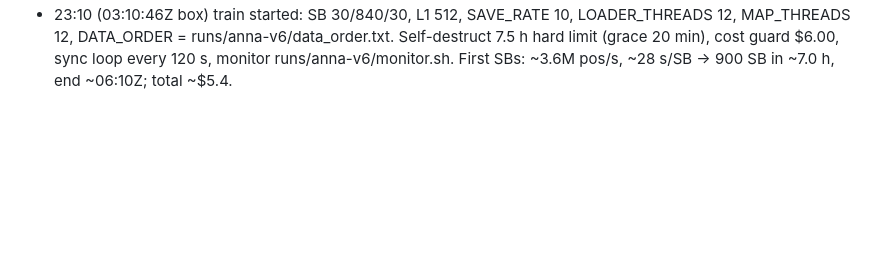
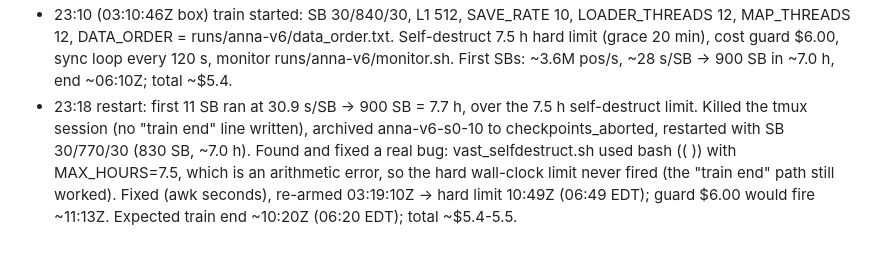
Before and after one commit to Lironktf/anna-chess, a Markdown page: runs/anna-v6/PLAN.md, the part around the change. Rendered like a GitHub page; blank space fills up the shorter version.

Commit message:
anna-v6: restart with 830 SB, self-destruct fix noted

```diff
--- a/runs/anna-v6/PLAN.md
+++ b/runs/anna-v6/PLAN.md
@@ -125,3 +125,8 @@ MAX_HOURS computed from the actual spend so the total stays under $6.00. Data or
 - 23:10 (03:10:46Z box) train started: SB 30/840/30, L1 512, SAVE_RATE 10, LOADER_THREADS 12, MAP_THREADS 12, DATA_ORDER
   = runs/anna-v6/data_order.txt. Self-destruct 7.5 h hard limit (grace 20 min), cost guard $6.00, sync loop every 120 s,
   monitor runs/anna-v6/monitor.sh. First SBs: ~3.6M pos/s, ~28 s/SB -> 900 SB in ~7.0 h, end ~06:10Z; total ~$5.4.
+- 23:18 restart: first 11 SB ran at 30.9 s/SB -> 900 SB = 7.7 h, over the 7.5 h self-destruct limit. Killed the tmux session
+  (no "train end" line written), archived anna-v6-s0-10 to checkpoints_aborted, restarted with SB 30/770/30 (830 SB, ~7.0 h).
+  Found and fixed a real bug: vast_selfdestruct.sh used bash (( )) with MAX_HOURS=7.5, which is an arithmetic error, so the
+  hard wall-clock limit never fired (the "train end" path still worked). Fixed (awk seconds), re-armed 03:19:10Z -> hard limit
+  10:49Z (06:49 EDT); guard $6.00 would fire ~11:13Z. Expected train end ~10:20Z (06:20 EDT); total ~$5.4-5.5.
```
